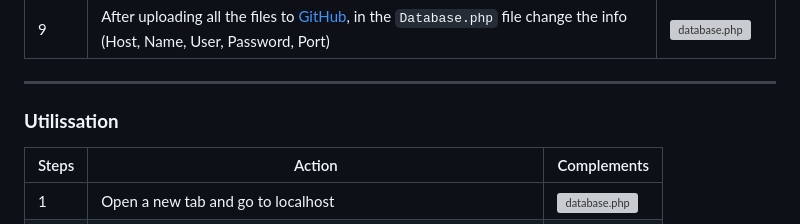
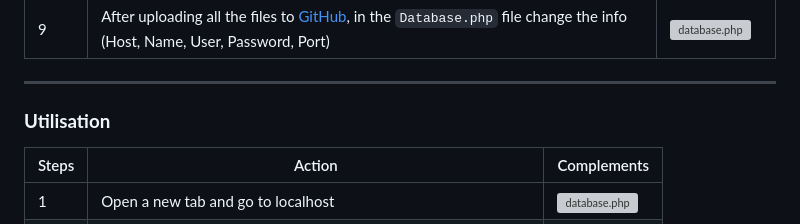
Before and after one commit to Xoriax/Challenge-Web-Efrei, a Markdown page: README.md, the part around the change printed below. GitHub-like rendering; grey boxes are pictures that could not be loaded.

```diff
--- a/README.md
+++ b/README.md
@@ -40,7 +41,7 @@
 | 8     | Once the tables have been created, it's time to add the examples. To do this, copy the SQL code [here](https://github.com/Xoriax/Challenge-Web-Efrei/blob/main/CW-BDD/insert_example_CWBDD.sql). After each ``INSERT INTO``, remember to run a ``SELECT`` to check that it has been saved in the Database. | ![database](https://media.discordapp.net/attachments/1189316878460518441/1197141551667740744/Capture_decran_109.png?ex=65ba2ff3&is=65a7baf3&hm=87e26d42f289fbe6ff0d150c586fb58e6e6bc33f13474ed34bb39338527c13dc&=&format=webp&quality=lossless&width=938&height=701)    |
 | 9     | After uploading all the files to [GitHub](https://github.com/Xoriax/Challenge-Web-Efrei/tree/main), in the ``Database.php`` file change the info (Host, Name, User, Password, Port)                                                                                                                        | ![database.php](https://cdn.discordapp.com/attachments/1189316878460518441/1196392686731677726/Capture_decran_97.png?ex=65b77684&is=65a50184&hm=92e937a18a2322b64fe672710b062329b03693d1b235436faa735b41c7dc21a2&)                                                      |
 ----------
-### **Utilissation**
+### **Utilisation**
 
 | Steps | Action                                                         | Complements                                                                                                                                                                                                                                                               |
 | ----- | -------------------------------------------------------------- | ------------------------------------------------------------------------------------------------------------------------------------------------------------------------------------------------------------------------------------------------------------------------- |
```
Also changed, not shown: other parts of README.md (+1 -0 lines).
